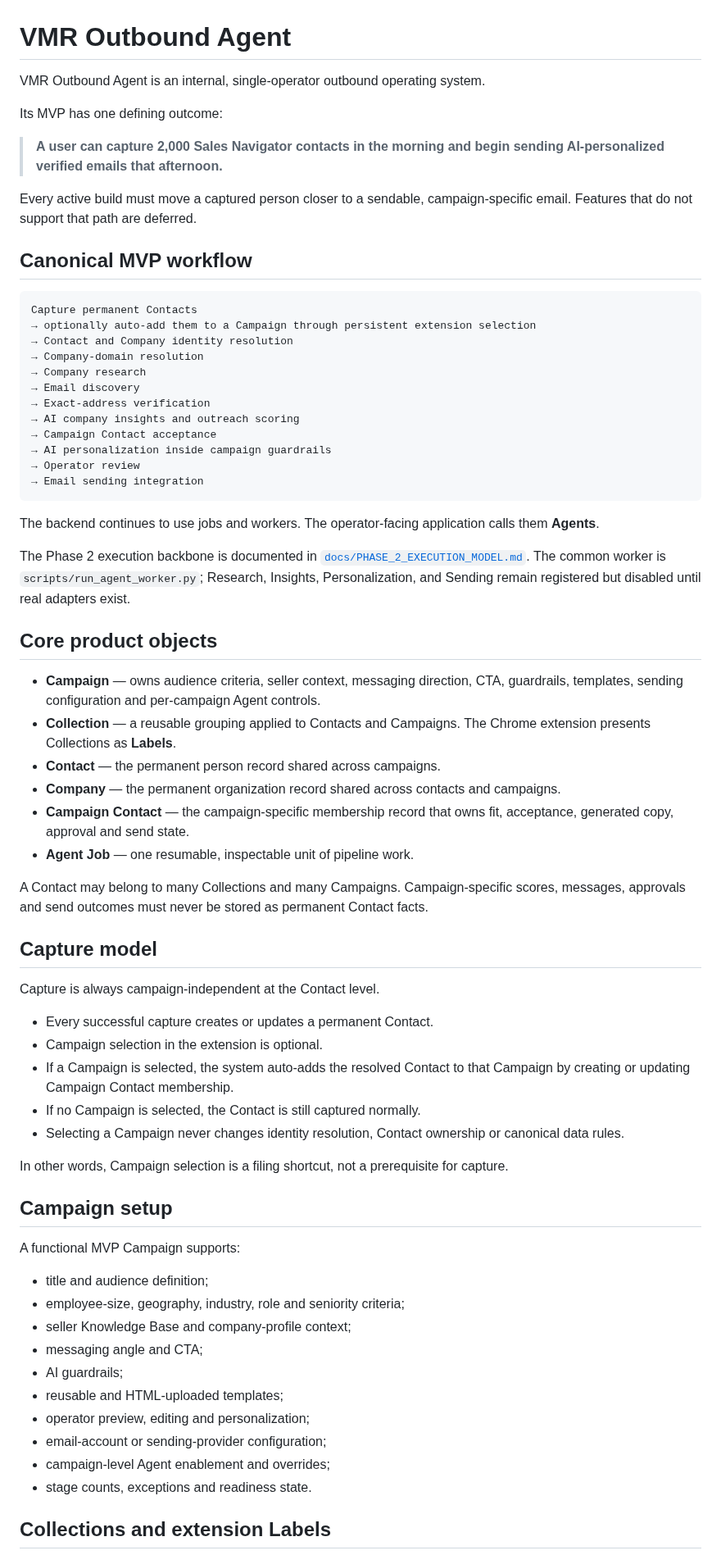
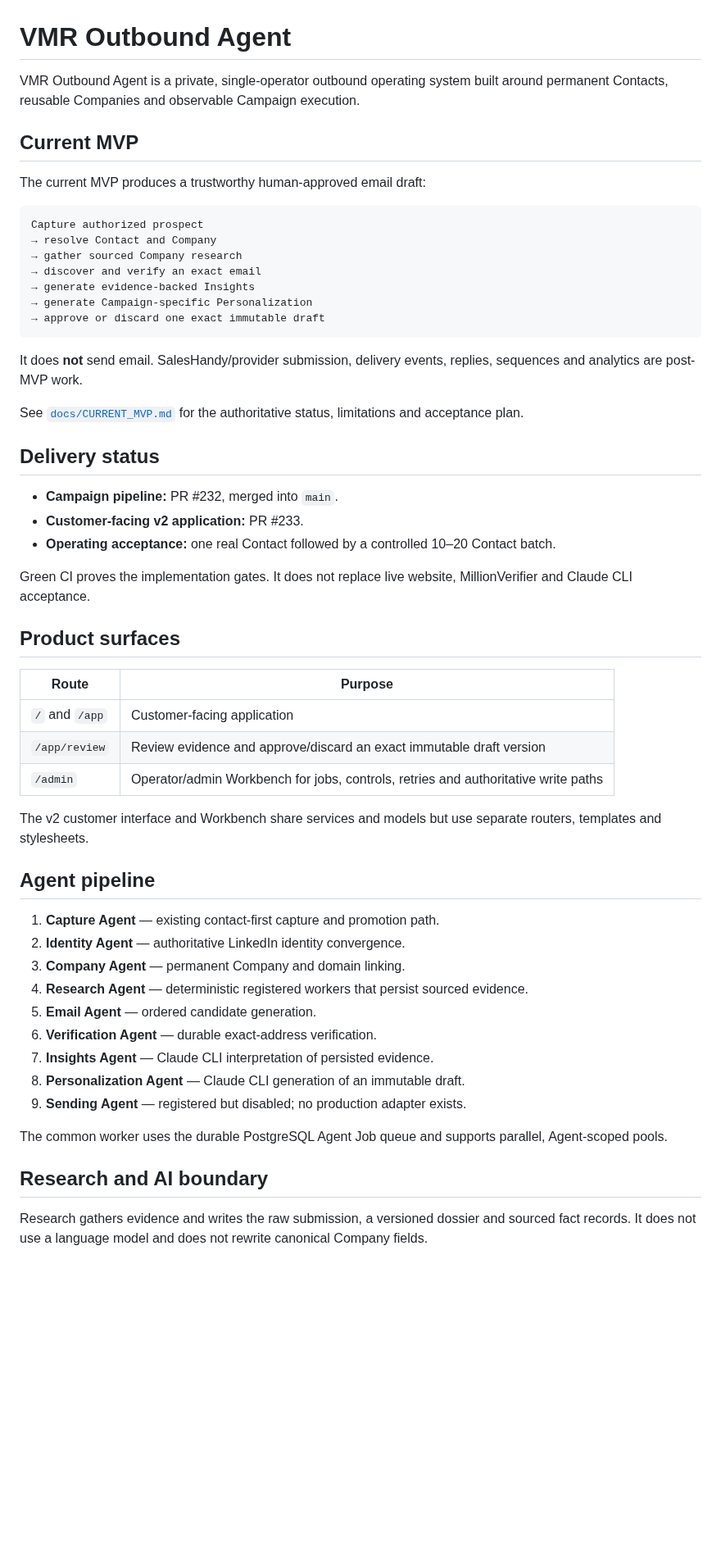
Before and after one commit to sahilaaron/vmr-outbound, a Markdown page: README.md, the part around one of its changes. Shown at 82% size. Drawn GitHub-style; blank space fills up the shorter version.

Commit message:
Align README with the assembled MVP

````diff
--- a/README.md
+++ b/README.md
@@ -1,74 +1,58 @@
 # VMR Outbound Agent
 
-VMR Outbound Agent is an internal, single-operator outbound operating system.
+VMR Outbound Agent is a private, single-operator outbound operating system built around permanent Contacts, reusable Companies and observable Campaign execution.
 
-Its MVP has one defining outcome:
+## Current MVP
 
-> **A user can capture 2,000 Sales Navigator contacts in the morning and begin sending AI-personalized verified emails that afternoon.**
-
-Every active build must move a captured person closer to a sendable, campaign-specific email. Features that do not support that path are deferred.
-
-## Canonical MVP workflow
+The current MVP produces a trustworthy human-approved email draft:
 
 ```text
-Capture permanent Contacts
-→ optionally auto-add them to a Campaign through persistent extension selection
-→ Contact and Company identity resolution
-→ Company-domain resolution
-→ Company research
-→ Email discovery
-→ Exact-address verification
-→ AI company insights and outreach scoring
-→ Campaign Contact acceptance
-→ AI personalization inside campaign guardrails
-→ Operator review
-→ Email sending integration
+Capture authorized prospect
+→ resolve Contact and Company
+→ gather sourced Company research
+→ discover and verify an exact email
+→ generate evidence-backed Insights
+→ generate Campaign-specific Personalization
+→ approve or discard one exact immutable draft
 ```
 
-The backend continues to use jobs and workers. The operator-facing application calls them **Agents**.
+It does **not** send email. SalesHandy/provider submission, delivery events, replies, sequences and analytics are post-MVP work.
 
-The Phase 2 execution backbone is documented in
-[`docs/PHASE_2_EXECUTION_MODEL.md`](docs/PHASE_2_EXECUTION_MODEL.md). The common
-worker is `scripts/run_agent_worker.py`; Research, Insights, Personalization,
-and Sending remain registered but disabled until real adapters exist.
+See [`docs/CURRENT_MVP.md`](docs/CURRENT_MVP.md) for the authoritative status, limitations and acceptance plan.
 
-## Core product objects
+## Delivery status
 
-- **Campaign** — owns audience criteria, seller context, messaging direction, CTA, guardrails, templates, sending configuration and per-campaign Agent controls.
-- **Collection** — a reusable grouping applied to Contacts and Campaigns. The Chrome extension presents Collections as **Labels**.
-- **Contact** — the permanent person record shared across campaigns.
-- **Company** — the permanent organization record shared across contacts and campaigns.
-- **Campaign Contact** — the campaign-specific membership record that owns fit, acceptance, generated copy, approval and send state.
-- **Agent Job** — one resumable, inspectable unit of pipeline work.
+- **Campaign pipeline:** PR #232, merged into `main`.
+- **Customer-facing v2 application:** PR #233.
+- **Operating acceptance:** one real Contact followed by a controlled 10–20 Contact batch.
 
-A Contact may belong to many Collections and many Campaigns. Campaign-specific scores, messages, approvals and send outcomes must never be stored as permanent Contact facts.
+Green CI proves the implementation gates. It does not replace live website, MillionVerifier and Claude CLI acceptance.
 
-## Capture model
+## Product surfaces
 
-Capture is always campaign-independent at the Contact level.
+| Route | Purpose |
+| --- | --- |
+| `/` and `/app` | Customer-facing application |
+| `/app/review` | Review evidence and approve/discard an exact immutable draft version |
+| `/admin` | Operator/admin Workbench for jobs, controls, retries and authoritative write paths |
 
-- Every successful capture creates or updates a permanent Contact.
-- Campaign selection in the extension is optional.
-- If a Campaign is selected, the system auto-adds the resolved Contact to that Campaign by creating or updating Campaign Contact membership.
-- If no Campaign is selected, the Contact is still captured normally.
-- Selecting a Campaign never changes identity resolution, Contact ownership or canonical data rules.
+The v2 customer interface and Workbench share services and models but use separate routers, templates and stylesheets.
 
-In other words, Campaign selection is a filing shortcut, not a prerequisite for capture.
+## Agent pipeline
 
-## Campaign setup
+1. **Capture Agent** — existing contact-first capture and promotion path.
+2. **Identity Agent** — authoritative LinkedIn identity convergence.
+3. **Company Agent** — permanent Company and domain linking.
+4. **Research Agent** — deterministic registered workers that persist sourced evidence.
+5. **Email Agent** — ordered candidate generation.
+6. **Verification Agent** — durable exact-address verification.
+7. **Insights Agent** — Claude CLI interpretation of persisted evidence.
+8. **Personalization Agent** — Claude CLI generation of an immutable draft.
+9. **Sending Agent** — registered but disabled; no production adapter exists.
 
-A functional MVP Campaign supports:
+The common worker uses the durable PostgreSQL Agent Job queue and supports parallel, Agent-scoped pools.
 
-- title and audience definition;
-- employee-size, geography, industry, role and seniority criteria;
-- seller Knowledge Base and company-profile context;
-- messaging angle and CTA;
-- AI guardrails;
-- reusable and HTML-uploaded templates;
-- operator preview, editing and personalization;
-- email-account or sending-provider configuration;
-- campaign-level Agent enablement and overrides;
-- stage counts, exceptions and readiness state.
+## Research and AI boundary
 
-## Collections and extension Labels
+Research gathers evidence and writes the raw submission, a versioned dossier and sourced fact records. It does not use a language model and does not rewrite canonical Company fields.
 
````
Also changed, not shown: other parts of README.md (+50 -109 lines).
